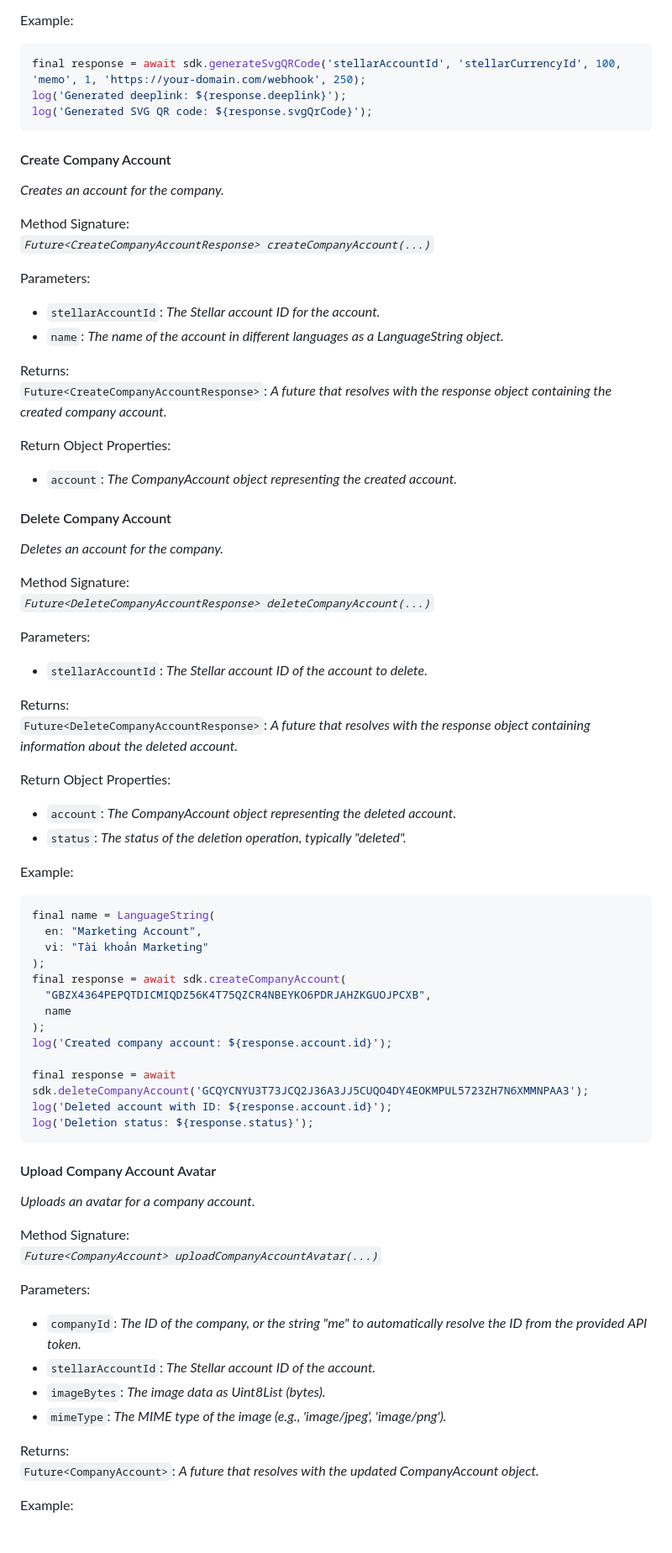
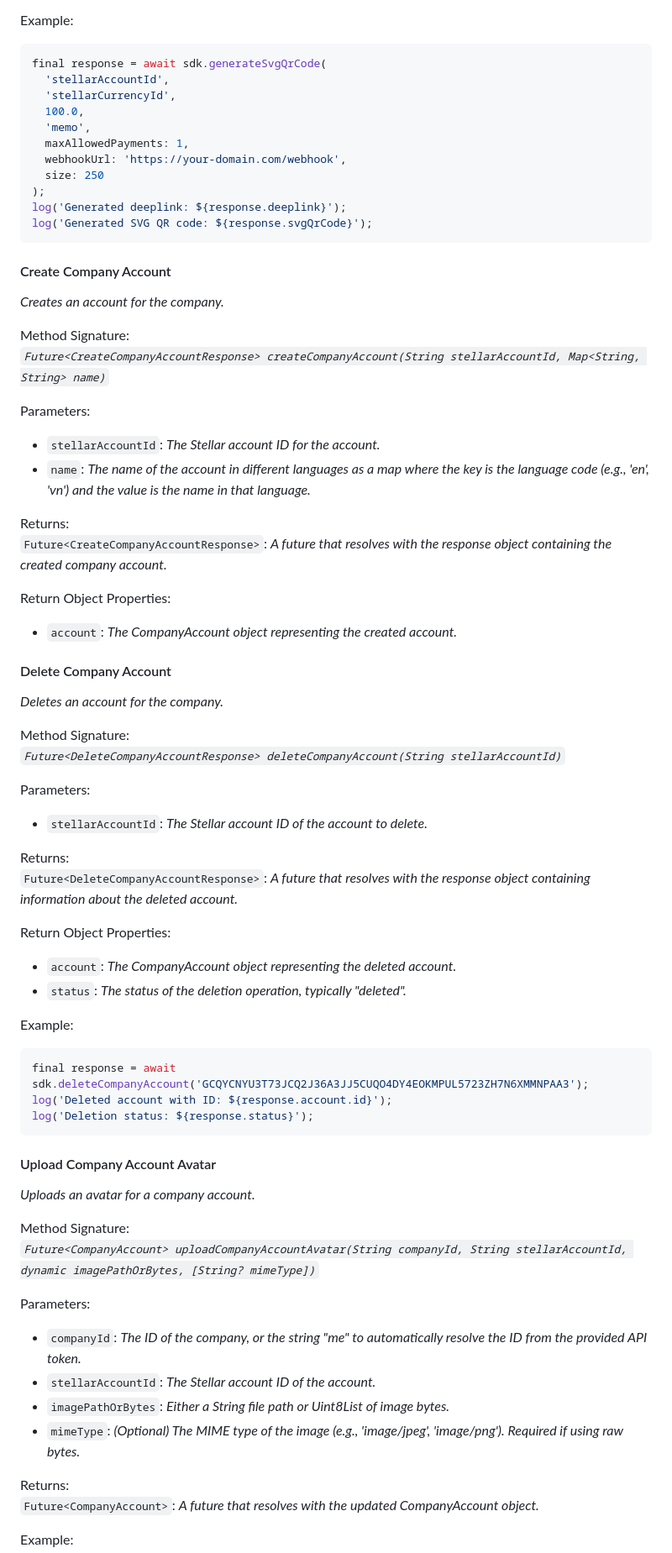
Before and after one commit to Beans-BV/merchant_sdk_dart, a Markdown page: README.md, the part around the change printed below. Shown: that part at 84% size. Rendered like a GitHub page; blank space fills up the shorter version.

````diff
--- a/README.md
+++ b/README.md
@@ -283,7 +348,15 @@ Return Object Properties:<br>
 
 Example:<br>
 ```dart
-final response = await sdk.generateSvgQRCode('stellarAccountId', 'stellarCurrencyId', 100, 'memo', 1, 'https://your-domain.com/webhook', 250);
+final response = await sdk.generateSvgQrCode(
+  'stellarAccountId',
+  'stellarCurrencyId',
+  100.0,
+  'memo',
+  maxAllowedPayments: 1,
+  webhookUrl: 'https://your-domain.com/webhook',
+  size: 250
+);
 log('Generated deeplink: ${response.deeplink}');
 log('Generated SVG QR code: ${response.svgQrCode}');
 ```
@@ -293,11 +366,11 @@ log('Generated SVG QR code: ${response.svgQrCode}');
 *Creates an account for the company.*
 
 Method Signature:<br>
-*`Future<CreateCompanyAccountResponse> createCompanyAccount(...)`*
+*`Future<CreateCompanyAccountResponse> createCompanyAccount(String stellarAccountId, Map<String, String> name)`*
 
 Parameters:<br>
   - `stellarAccountId`: *The Stellar account ID for the account.*
-  - `name`: *The name of the account in different languages as a LanguageString object.*
+  - `name`: *The name of the account in different languages as a map where the key is the language code (e.g., 'en', 'vn') and the value is the name in that language.*
 
 Returns:<br>
 `Future<CreateCompanyAccountResponse>`: *A future that resolves with the response object containing the created company account.*
@@ -310,7 +383,7 @@ Return Object Properties:<br>
 *Deletes an account for the company.*
 
 Method Signature:<br>
-*`Future<DeleteCompanyAccountResponse> deleteCompanyAccount(...)`*
+*`Future<DeleteCompanyAccountResponse> deleteCompanyAccount(String stellarAccountId)`*
 
 Parameters:<br>
   - `stellarAccountId`: *The Stellar account ID of the account to delete.*
@@ -324,16 +397,6 @@ Return Object Properties:<br>
 
 Example:<br>
 ```dart
-final name = LanguageString(
-  en: "Marketing Account",
-  vi: "Tài khoản Marketing"
-);
-final response = await sdk.createCompanyAccount(
-  "GBZX4364PEPQTDICMIQDZ56K4T75QZCR4NBEYKO6PDRJAHZKGUOJPCXB",
-  name
-);
-log('Created company account: ${response.account.id}');
-
 final response = await sdk.deleteCompanyAccount('GCQYCNYU3T73JCQ2J36A3JJ5CUQO4DY4EOKMPUL5723ZH7N6XMMNPAA3');
 log('Deleted account with ID: ${response.account.id}');
 log('Deletion status: ${response.status}');
@@ -345,13 +408,13 @@ log('Deletion status: ${response.status}');
 *Uploads an avatar for a company account.*
 
 Method Signature:<br>
-*`Future<CompanyAccount> uploadCompanyAccountAvatar(...)`*
+*`Future<CompanyAccount> uploadCompanyAccountAvatar(String companyId, String stellarAccountId, dynamic imagePathOrBytes, [String? mimeType])`*
 
 Parameters:<br>
   - `companyId`: *The ID of the company, or the string "me" to automatically resolve the ID from the provided API token.*
   - `stellarAccountId`: *The Stellar account ID of the account.*
-  - `imageBytes`: *The image data as Uint8List (bytes).*
-  - `mimeType`: *The MIME type of the image (e.g., 'image/jpeg', 'image/png').*
+  - `imagePathOrBytes`: *Either a String file path or Uint8List of image bytes.*
+  - `mimeType`: *(Optional) The MIME type of the image (e.g., 'image/jpeg', 'image/png'). Required if using raw bytes.*
 
 Returns:<br>
 `Future<CompanyAccount>`: *A future that resolves with the updated CompanyAccount object.*
````
Also changed, not shown: other parts of README.md (+147 -43 lines).
